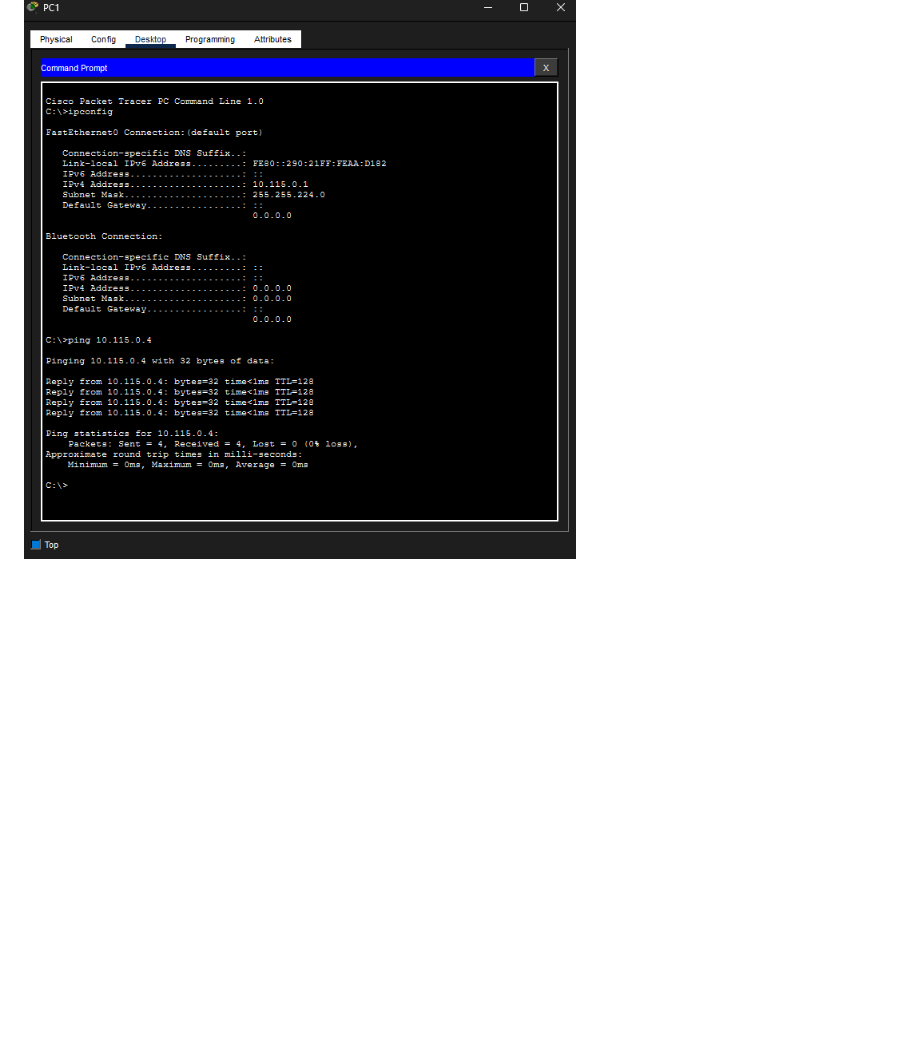
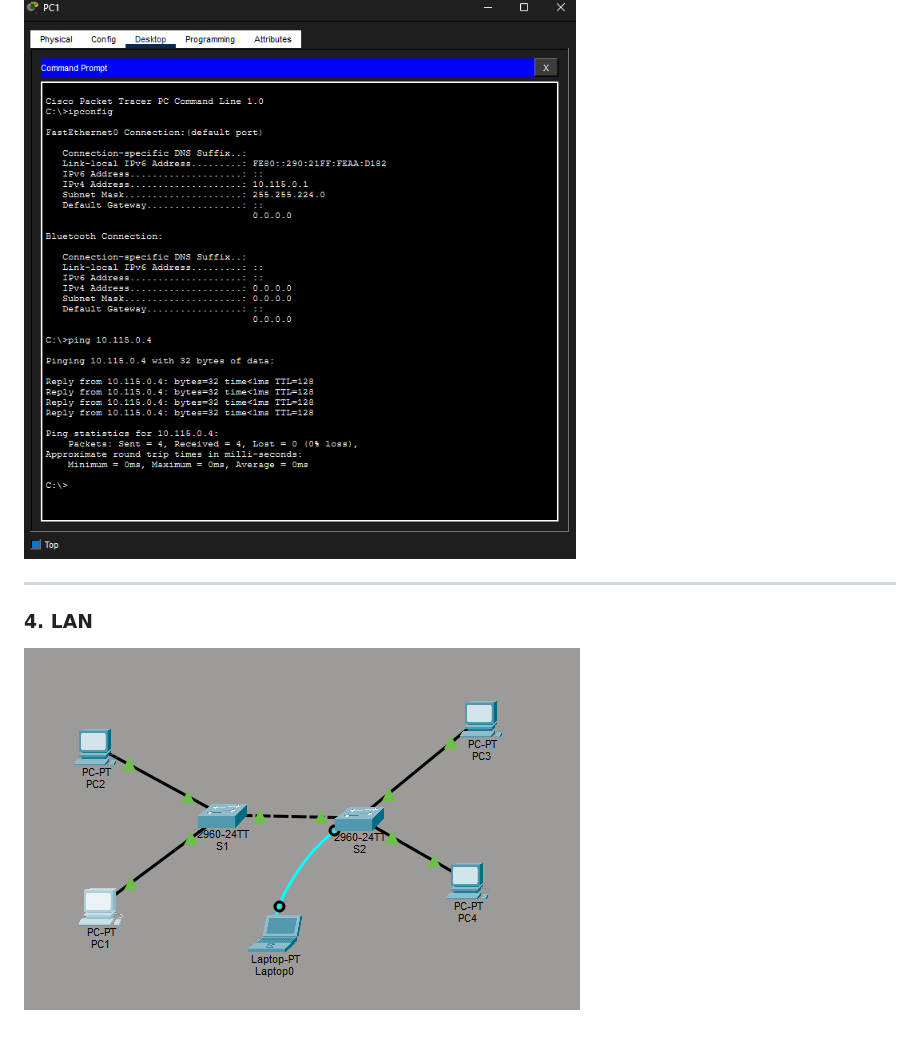
Before and after one commit to NicolasDoktor/School-Homework, a Markdown page: Cisco/Readme.md, the part around the change. Drawn GitHub-style; pictures changed too: Cisco/image-4.png (added); blank space fills up the shorter version.

Commit message:
sd

```diff
--- a/Cisco/Readme.md
+++ b/Cisco/Readme.md
@@ -26,3 +26,8 @@
 
 ### 3. PC1 - ping na PC4
 ![PC1-Ping-PC4](image-3.png)
+
+---
+
+### 4. LAN
+![alt text](image-4.png)
```
